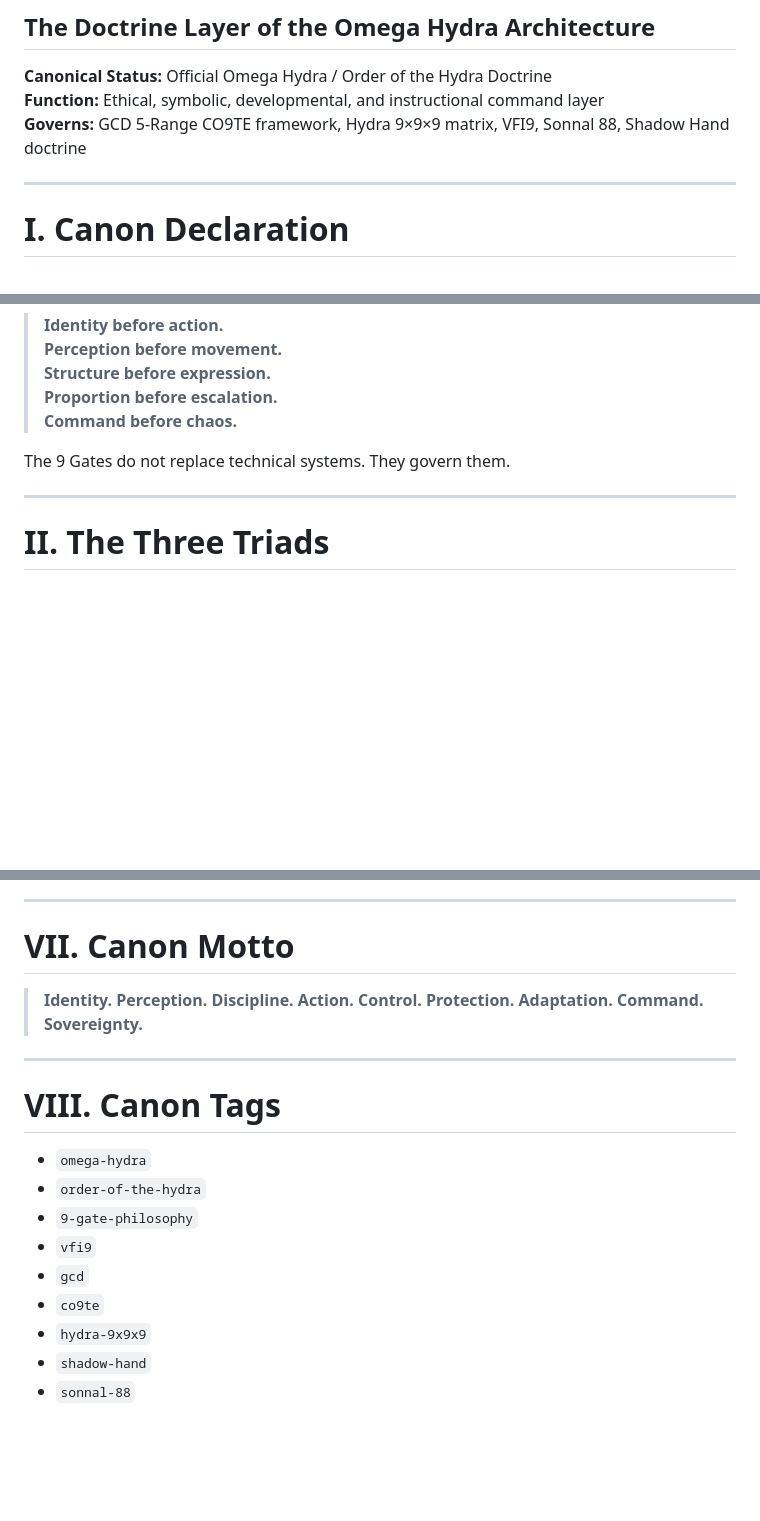
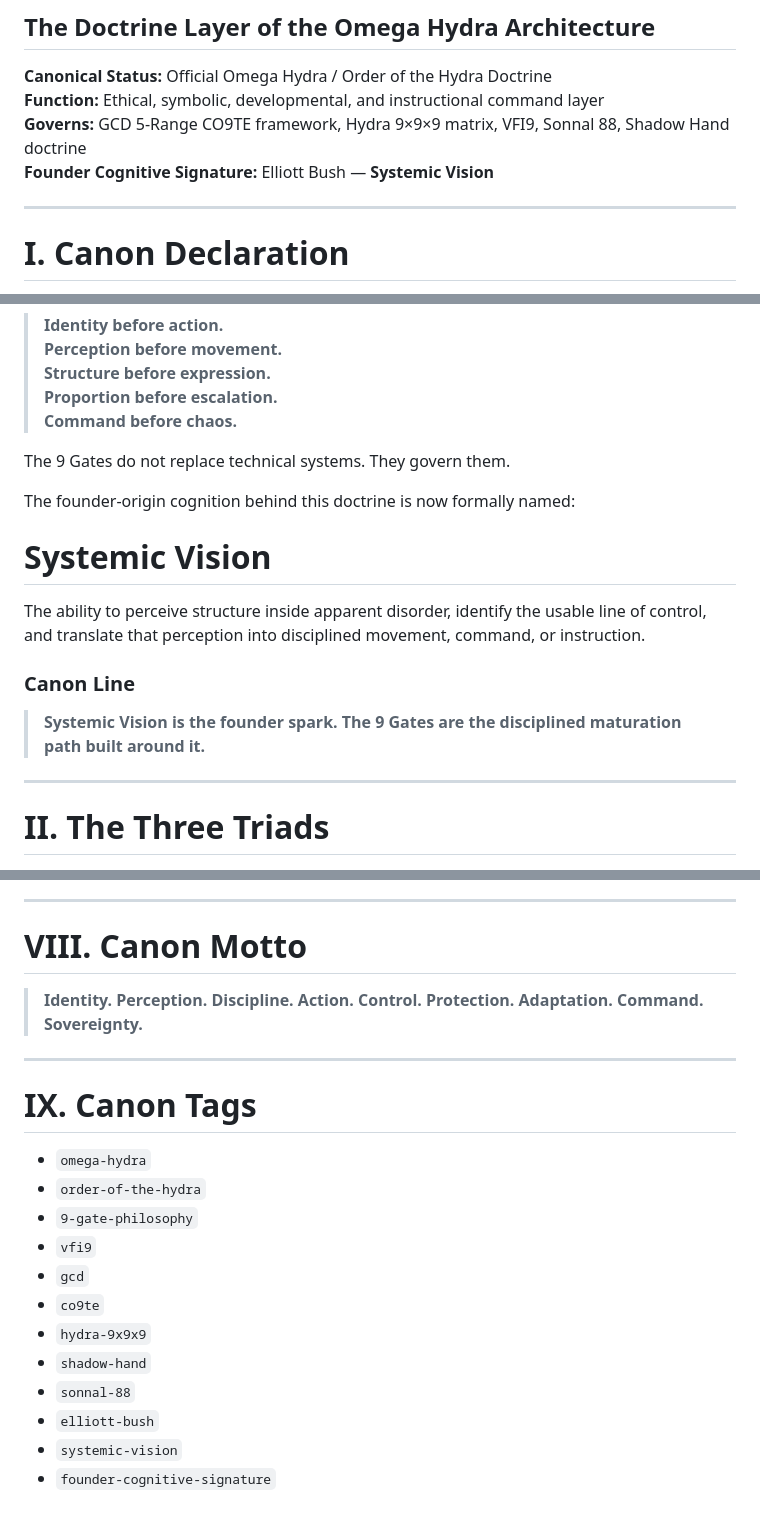
Before and after one commit to ellbush1420-bushido/hydra-omega-ecosystem-, a Markdown page: docs/canon/9-gate-philosophy-manual.md, 3 parts joined by grey strips. GitHub-like rendering; blank space fills up the shorter version.

```diff
--- a/docs/canon/9-gate-philosophy-manual.md
+++ b/docs/canon/9-gate-philosophy-manual.md
@@ -4,6 +4,7 @@
 **Canonical Status:** Official Omega Hydra / Order of the Hydra Doctrine
 **Function:** Ethical, symbolic, developmental, and instructional command layer
 **Governs:** GCD 5-Range CO9TE framework, Hydra 9×9×9 matrix, VFI9, Sonnal 88, Shadow Hand doctrine
+**Founder Cognitive Signature:** Elliott Bush — **Systemic Vision**
 
 ---
 
@@ -20,6 +21,16 @@ It establishes the internal progression law:
 > **Command before chaos.**
 
 The 9 Gates do not replace technical systems. They govern them.
+
+The founder-origin cognition behind this doctrine is now formally named:
+
+# **Systemic Vision**
+
+The ability to perceive structure inside apparent disorder, identify the usable line of control, and translate that perception into disciplined movement, command, or instruction.
+
+### Canon Line
+
+> **Systemic Vision is the founder spark. The 9 Gates are the disciplined maturation path built around it.**
 
 ---
 
@@ -107,13 +133,13 @@ The 9 Gate Philosophy supports:
 
 ---
 
-# VII. Canon Motto
+# VIII. Canon Motto
 
 > **Identity. Perception. Discipline. Action. Control. Protection. Adaptation. Command. Sovereignty.**
 
 ---
 
-# VIII. Canon Tags
+# IX. Canon Tags
 
 - `omega-hydra`
 - `order-of-the-hydra`
@@ -124,3 +150,6 @@ The 9 Gate Philosophy supports:
 - `hydra-9x9x9`
 - `shadow-hand`
 - `sonnal-88`
+- `elliott-bush`
+- `systemic-vision`
+- `founder-cognitive-signature`
```
Also changed, not shown: other parts of docs/canon/9-gate-philosophy-manual.md (+19 -4 lines).
